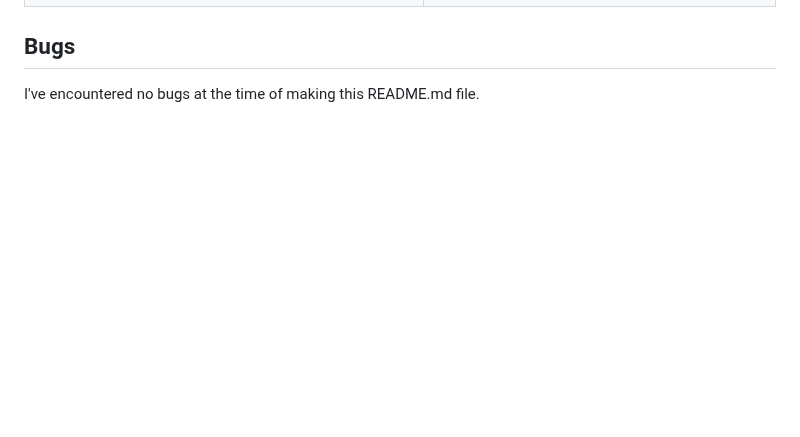
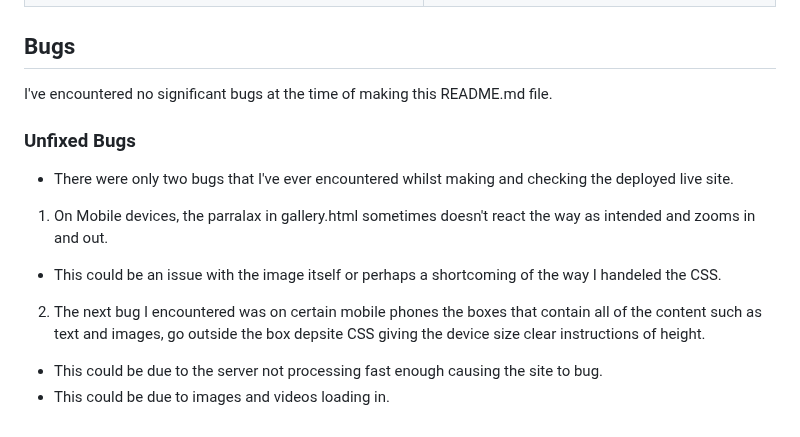
Before and after one commit to mahidaCodeTrained/project1-historysamurai, a Markdown page: TESTING.md, the part around the change. GitHub-like rendering; blank space fills up the shorter version.

Commit message:
finished bug section

```diff
--- a/TESTING.md
+++ b/TESTING.md
@@ -93,4 +93,13 @@ I conducted lighthouse audits on all of the pages on mobile and desktop to see t
 
 ## Bugs
 
- I've encountered no bugs at the time of making this README.md file.
+ I've encountered no significant bugs at the time of making this README.md file.
+
+ ### Unfixed Bugs
+
+ - There were only two bugs that I've ever encountered whilst making and checking the deployed live site.
+ 1. On Mobile devices, the parralax in gallery.html sometimes doesn't react the way as intended and zooms in and out.
+ - This could be an issue with the image itself or perhaps a shortcoming of the way I handeled the CSS.
+2. The next bug I encountered was on certain mobile phones the boxes that contain all of the content such as text and images, go outside the box depsite CSS giving the device size clear instructions of height.
+- This could be due to the server not processing fast enough causing the site to bug.
+- This could be due to images and videos loading in.
```
